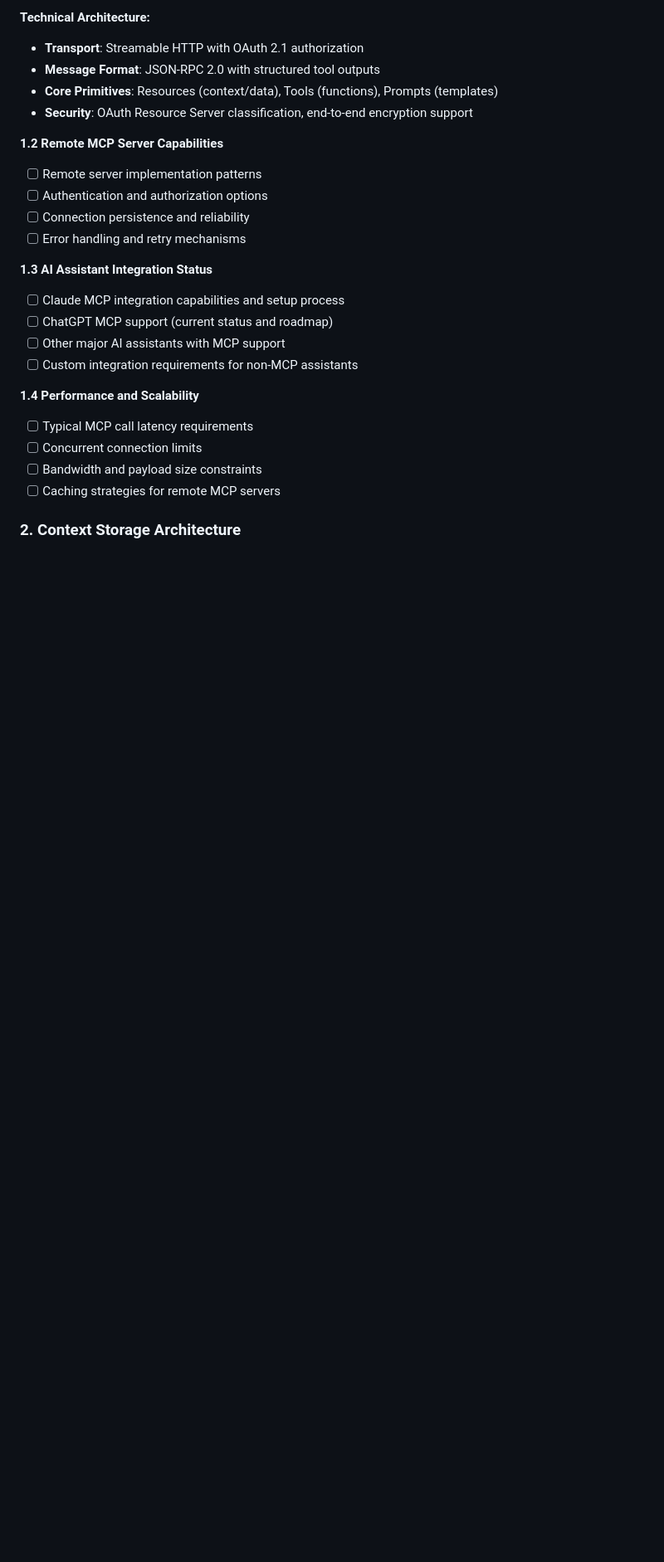
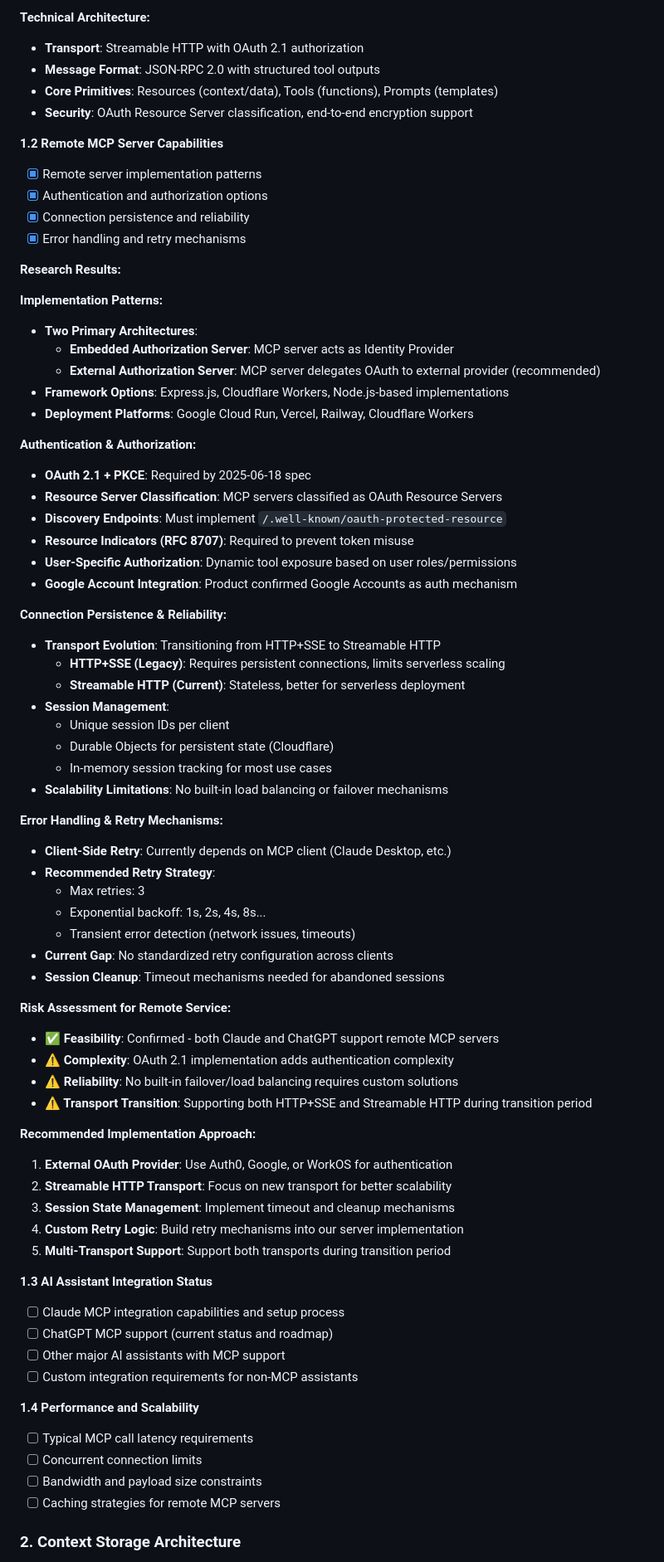
Before and after one commit to erikashby/AI_context_modules, a Markdown page: product_and_engineering_documentation/phase-1-foundation/phase-1-tech-investigation.md, the part around the change. Shown at 83% size. GitHub-like rendering; blank space fills up the shorter version.

```diff
--- a/product_and_engineering_documentation/phase-1-foundation/phase-1-tech-investigation.md
+++ b/product_and_engineering_documentation/phase-1-foundation/phase-1-tech-investigation.md
@@ -77,10 +77,59 @@ This document captures the technical investigation and research needed to valida
 - **Security**: OAuth Resource Server classification, end-to-end encryption support
 
 **1.2 Remote MCP Server Capabilities**
-- [ ] Remote server implementation patterns
-- [ ] Authentication and authorization options
-- [ ] Connection persistence and reliability
-- [ ] Error handling and retry mechanisms
+- [x] Remote server implementation patterns
+- [x] Authentication and authorization options
+- [x] Connection persistence and reliability
+- [x] Error handling and retry mechanisms
+
+**Research Results:**
+
+**Implementation Patterns:**
+- **Two Primary Architectures**:
+  - **Embedded Authorization Server**: MCP server acts as Identity Provider
+  - **External Authorization Server**: MCP server delegates OAuth to external provider (recommended)
+- **Framework Options**: Express.js, Cloudflare Workers, Node.js-based implementations
+- **Deployment Platforms**: Google Cloud Run, Vercel, Railway, Cloudflare Workers
+
+**Authentication & Authorization:**
+- **OAuth 2.1 + PKCE**: Required by 2025-06-18 spec
+- **Resource Server Classification**: MCP servers classified as OAuth Resource Servers
+- **Discovery Endpoints**: Must implement `/.well-known/oauth-protected-resource`
+- **Resource Indicators (RFC 8707)**: Required to prevent token misuse
+- **User-Specific Authorization**: Dynamic tool exposure based on user roles/permissions
+- **Google Account Integration**: Product confirmed Google Accounts as auth mechanism
+
+**Connection Persistence & Reliability:**
+- **Transport Evolution**: Transitioning from HTTP+SSE to Streamable HTTP
+  - **HTTP+SSE (Legacy)**: Requires persistent connections, limits serverless scaling
+  - **Streamable HTTP (Current)**: Stateless, better for serverless deployment
+- **Session Management**:
+  - Unique session IDs per client
+  - Durable Objects for persistent state (Cloudflare)
+  - In-memory session tracking for most use cases
+- **Scalability Limitations**: No built-in load balancing or failover mechanisms
+
+**Error Handling & Retry Mechanisms:**
+- **Client-Side Retry**: Currently depends on MCP client (Claude Desktop, etc.)
+- **Recommended Retry Strategy**:
+  - Max retries: 3
+  - Exponential backoff: 1s, 2s, 4s, 8s...
+  - Transient error detection (network issues, timeouts)
+- **Current Gap**: No standardized retry configuration across clients
+- **Session Cleanup**: Timeout mechanisms needed for abandoned sessions
+
+**Risk Assessment for Remote Service:**
+- **✅ Feasibility**: Confirmed - both Claude and ChatGPT support remote MCP servers
+- **⚠️ Complexity**: OAuth 2.1 implementation adds authentication complexity
+- **⚠️ Reliability**: No built-in failover/load balancing requires custom solutions
+- **⚠️ Transport Transition**: Supporting both HTTP+SSE and Streamable HTTP during transition period
+
+**Recommended Implementation Approach:**
+1. **External OAuth Provider**: Use Auth0, Google, or WorkOS for authentication
+2. **Streamable HTTP Transport**: Focus on new transport for better scalability
+3. **Session State Management**: Implement timeout and cleanup mechanisms
+4. **Custom Retry Logic**: Build retry mechanisms into our server implementation
+5. **Multi-Transport Support**: Support both transports during transition period
 
 **1.3 AI Assistant Integration Status**
 - [ ] Claude MCP integration capabilities and setup process
```
Also changed, not shown: product_and_engineering_documentation/phase-1-foundation/minimal-tech-prototype.md (added, +170 -0 lines).
